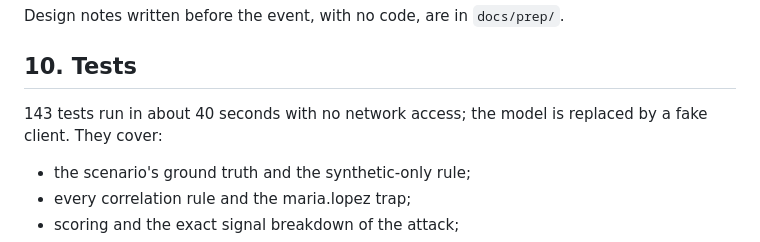
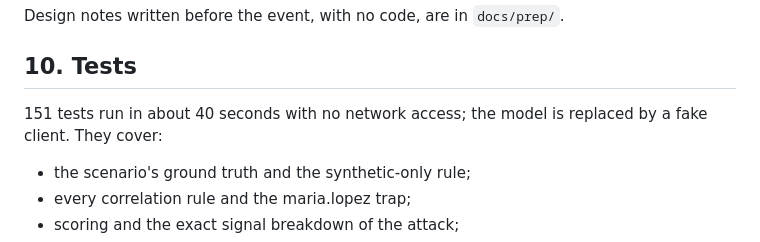
Before and after one commit to jonnyverasdl-cloud/Hackaton_, a Markdown page: docs/writeup.md, the part around the change. Rendered like a GitHub page.

```diff
--- a/docs/writeup.md
+++ b/docs/writeup.md
@@ -216,7 +216,7 @@ Design notes written before the event, with no code, are in `docs/prep/`.
 
 ## 10. Tests
 
-143 tests run in about 40 seconds with no network access; the model is replaced by a fake client.
+151 tests run in about 40 seconds with no network access; the model is replaced by a fake client.
 They cover:
 
 - the scenario's ground truth and the synthetic-only rule;
```
Also changed, not shown: README.md (+3 -3 lines).
